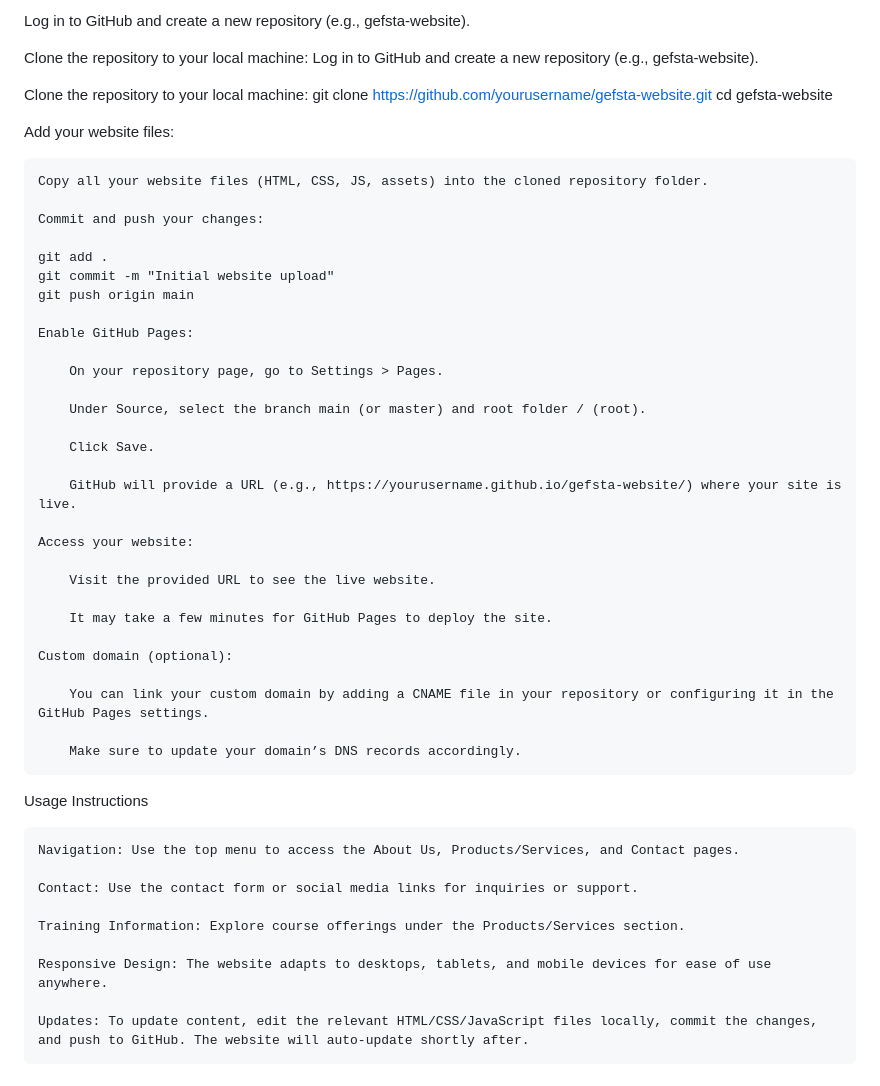
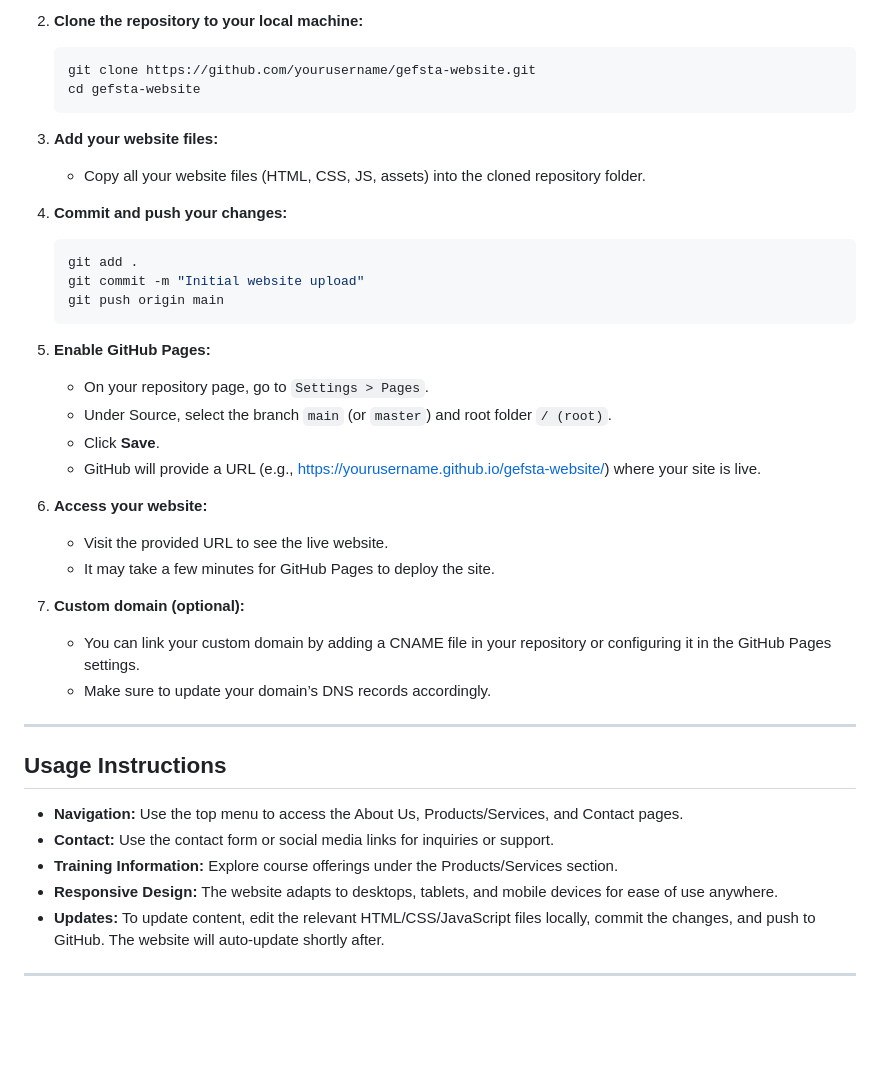
Before and after one commit to pulanetibane/gefsta, a Markdown page: README.md, the part around the change printed below. Drawn GitHub-style; blank space fills up the shorter version.

````diff
--- a/README.md
+++ b/README.md
@@ -81,53 +81,42 @@ Create a GitHub repository:
 
-Log in to GitHub and create a new repository (e.g., gefsta-website).
+2. **Clone the repository to your local machine:**
+   ```bash
+   git clone https://github.com/yourusername/gefsta-website.git
+   cd gefsta-website
+   ```
 
-Clone the repository to your local machine:
-Log in to GitHub and create a new repository (e.g., gefsta-website).
+3. **Add your website files:**
+   - Copy all your website files (HTML, CSS, JS, assets) into the cloned repository folder.
 
-Clone the repository to your local machine:
-git clone https://github.com/yourusername/gefsta-website.git
-cd gefsta-website
+4. **Commit and push your changes:**
+   ```bash
+   git add .
+   git commit -m "Initial website upload"
+   git push origin main
+   ```
 
-Add your website files:
+5. **Enable GitHub Pages:**
+   - On your repository page, go to `Settings > Pages`.
+   - Under Source, select the branch `main` (or `master`) and root folder `/ (root)`.
+   - Click **Save**.
+   - GitHub will provide a URL (e.g., https://yourusername.github.io/gefsta-website/) where your site is live.
 
-    Copy all your website files (HTML, CSS, JS, assets) into the cloned repository folder.
+6. **Access your website:**
+   - Visit the provided URL to see the live website.
+   - It may take a few minutes for GitHub Pages to deploy the site.
 
-    Commit and push your changes:
+7. **Custom domain (optional):**
+   - You can link your custom domain by adding a CNAME file in your repository or configuring it in the GitHub Pages settings.
+   - Make sure to update your domain’s DNS records accordingly.
 
-    git add .
-    git commit -m "Initial website upload"
-    git push origin main
+---
 
-    Enable GitHub Pages:
+## Usage Instructions
 
-        On your repository page, go to Settings > Pages.
+- **Navigation:** Use the top menu to access the About Us, Products/Services, and Contact pages.
+- **Contact:** Use the contact form or social media links for inquiries or support.
+- **Training Information:** Explore course offerings under the Products/Services section.
+- **Responsive Design:** The website adapts to desktops, tablets, and mobile devices for ease of use anywhere.
+- **Updates:** To update content, edit the relevant HTML/CSS/JavaScript files locally, commit the changes, and push to GitHub. The website will auto-update shortly after.
 
-        Under Source, select the branch main (or master) and root folder / (root).
-
-        Click Save.
-
-        GitHub will provide a URL (e.g., https://yourusername.github.io/gefsta-website/) where your site is live.
-
-    Access your website:
-
-        Visit the provided URL to see the live website.
-
-        It may take a few minutes for GitHub Pages to deploy the site.
-
-    Custom domain (optional):
-
-        You can link your custom domain by adding a CNAME file in your repository or configuring it in the GitHub Pages settings.
-
-        Make sure to update your domain’s DNS records accordingly.
-
-Usage Instructions
-
-    Navigation: Use the top menu to access the About Us, Products/Services, and Contact pages.
-
-    Contact: Use the contact form or social media links for inquiries or support.
-
-    Training Information: Explore course offerings under the Products/Services section.
-
-    Responsive Design: The website adapts to desktops, tablets, and mobile devices for ease of use anywhere.
-
-    Updates: To update content, edit the relevant HTML/CSS/JavaScript files locally, commit the changes, and push to GitHub. The website will auto-update shortly after.
+---
````
Also changed, not shown: other parts of README.md (+51 -51 lines).
